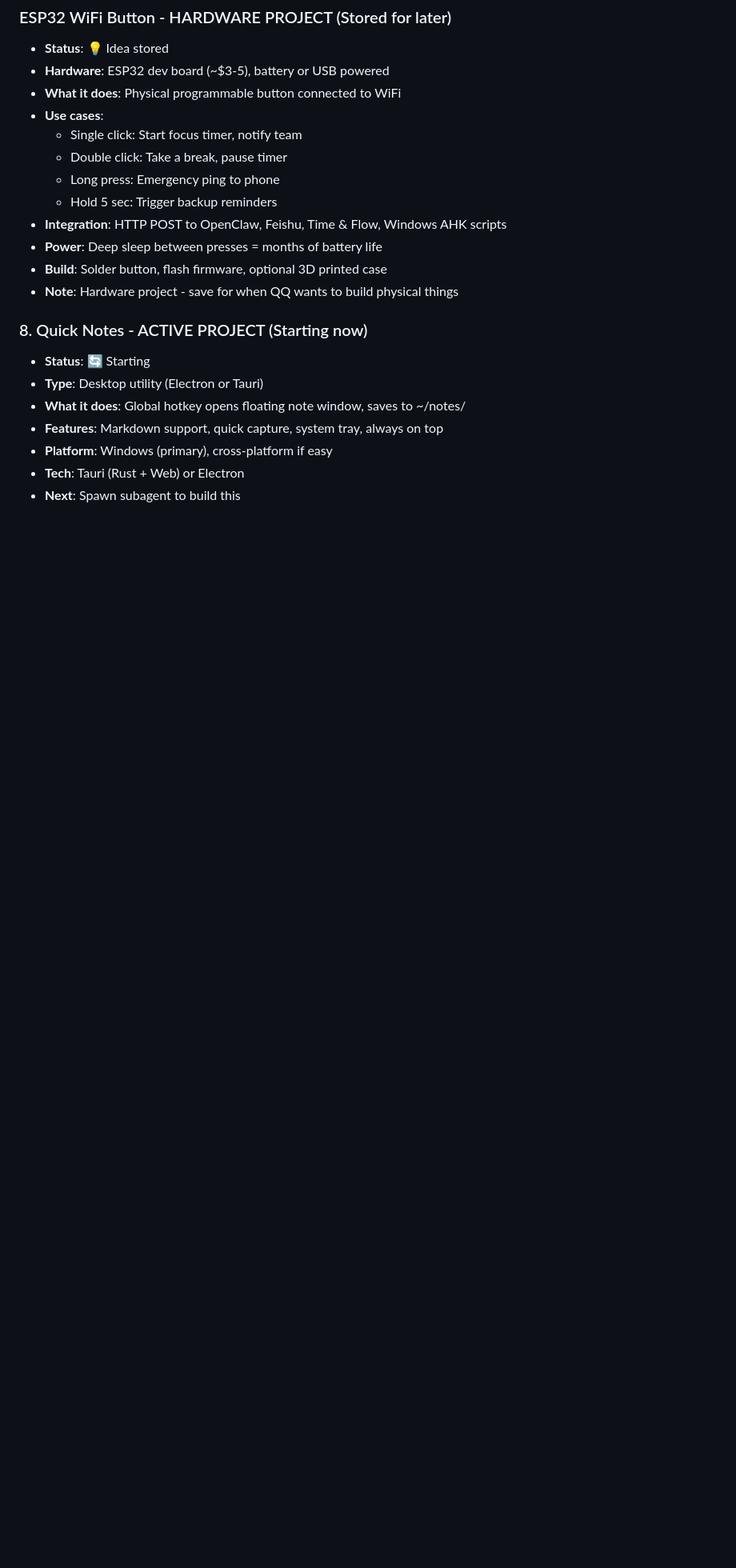
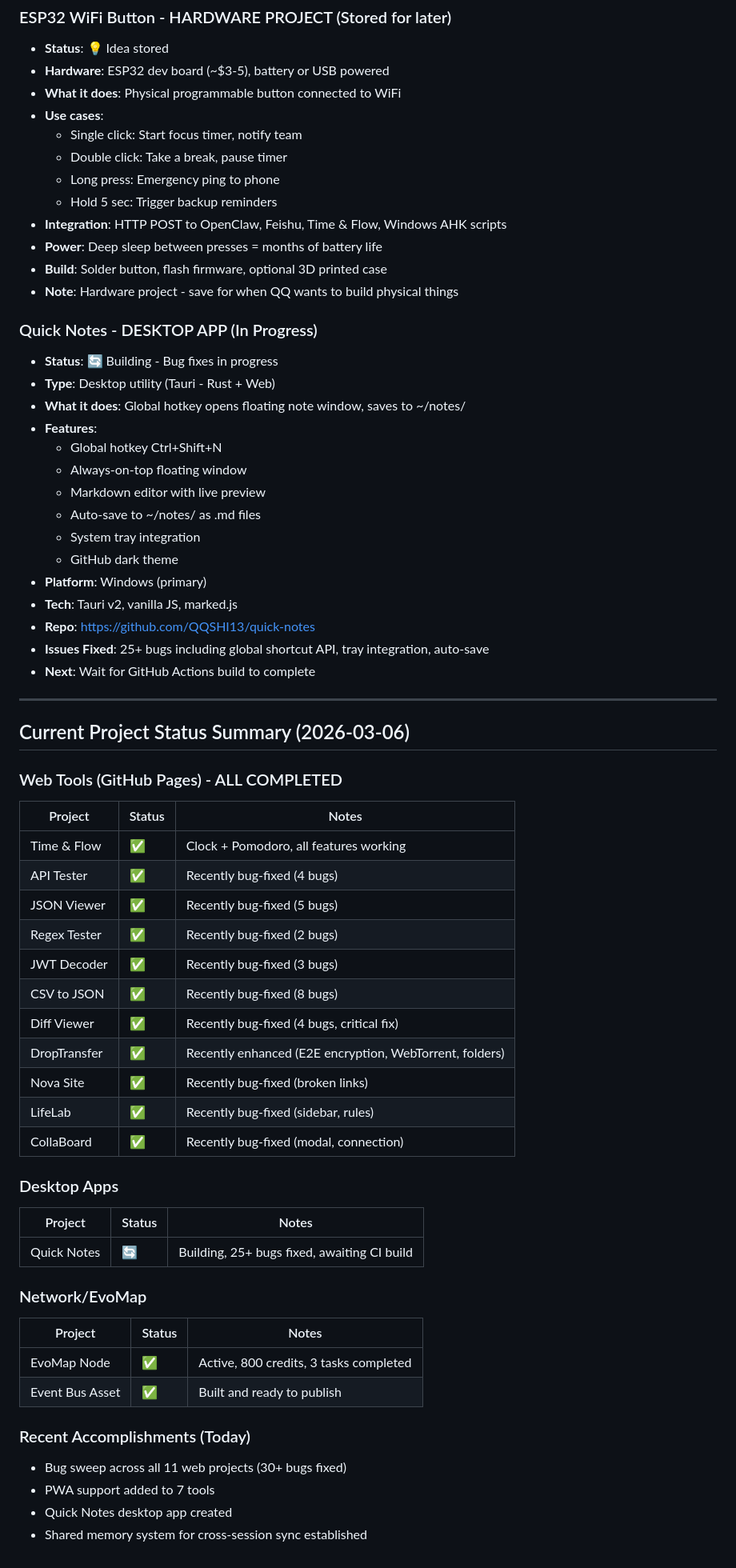
Before and after one commit to QQSHI13/nova-workspace, a Markdown page: MEMORY.md, the part around the change. Shown at 80% size. Drawn GitHub-style; blank space fills up the shorter version.

Commit message:
docs: update MEMORY.md with current project status (2026-03-06)
- Add Quick Notes desktop app progress
- Add comprehensive project status summary
- Document recent bug fixes across all projects
- Record 30+ bugs fixed today

```diff
--- a/MEMORY.md
+++ b/MEMORY.md
@@ -212,11 +212,55 @@
 - **Build**: Solder button, flash firmware, optional 3D printed case
 - **Note**: Hardware project - save for when QQ wants to build physical things
 
-### 8. Quick Notes - ACTIVE PROJECT (Starting now)
-- **Status**: 🔄 Starting
-- **Type**: Desktop utility (Electron or Tauri)
+### Quick Notes - DESKTOP APP (In Progress)
+- **Status**: 🔄 Building - Bug fixes in progress
+- **Type**: Desktop utility (Tauri - Rust + Web)
 - **What it does**: Global hotkey opens floating note window, saves to ~/notes/
-- **Features**: Markdown support, quick capture, system tray, always on top
-- **Platform**: Windows (primary), cross-platform if easy
-- **Tech**: Tauri (Rust + Web) or Electron
-- **Next**: Spawn subagent to build this
+- **Features**:
+  - Global hotkey Ctrl+Shift+N
+  - Always-on-top floating window
+  - Markdown editor with live preview
+  - Auto-save to ~/notes/ as .md files
+  - System tray integration
+  - GitHub dark theme
+- **Platform**: Windows (primary)
+- **Tech**: Tauri v2, vanilla JS, marked.js
+- **Repo**: https://github.com/QQSHI13/quick-notes
+- **Issues Fixed**: 25+ bugs including global shortcut API, tray integration, auto-save
+- **Next**: Wait for GitHub Actions build to complete
+
+---
+
+## Current Project Status Summary (2026-03-06)
+
+### Web Tools (GitHub Pages) - ALL COMPLETED
+| Project | Status | Notes |
+|---------|--------|-------|
+| Time & Flow | ✅ | Clock + Pomodoro, all features working |
+| API Tester | ✅ | Recently bug-fixed (4 bugs) |
+| JSON Viewer | ✅ | Recently bug-fixed (5 bugs) |
+| Regex Tester | ✅ | Recently bug-fixed (2 bugs) |
+| JWT Decoder | ✅ | Recently bug-fixed (3 bugs) |
+| CSV to JSON | ✅ | Recently bug-fixed (8 bugs) |
+| Diff Viewer | ✅ | Recently bug-fixed (4 bugs, critical fix) |
+| DropTransfer | ✅ | Recently enhanced (E2E encryption, WebTorrent, folders) |
+| Nova Site | ✅ | Recently bug-fixed (broken links) |
+| LifeLab | ✅ | Recently bug-fixed (sidebar, rules) |
+| CollaBoard | ✅ | Recently bug-fixed (modal, connection) |
+
+### Desktop Apps
+| Project | Status | Notes |
+|---------|--------|-------|
+| Quick Notes | 🔄 | Building, 25+ bugs fixed, awaiting CI build |
+
+### Network/EvoMap
+| Project | Status | Notes |
+|---------|--------|-------|
+| EvoMap Node | ✅ | Active, 800 credits, 3 tasks completed |
+| Event Bus Asset | ✅ | Built and ready to publish |
+
+### Recent Accomplishments (Today)
+- Bug sweep across all 11 web projects (30+ bugs fixed)
+- PWA support added to 7 tools
+- Quick Notes desktop app created
+- Shared memory system for cross-session sync established
```
